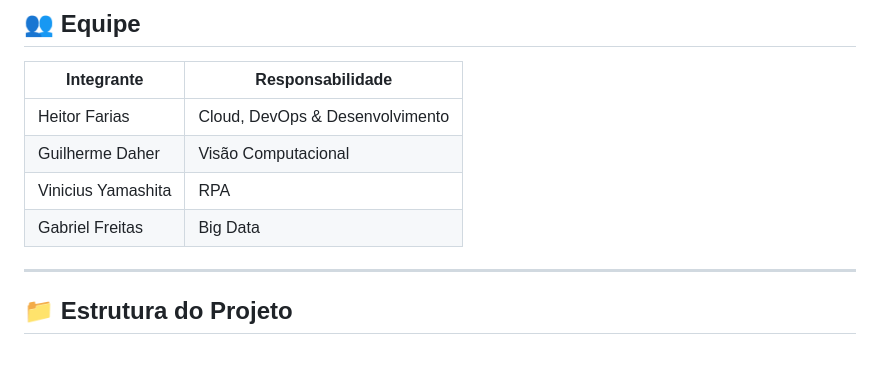
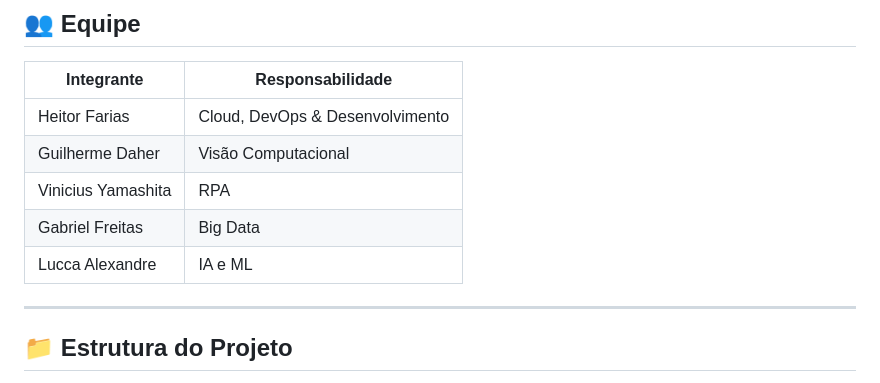
Before and after one commit to HeitorNF1/gs-1sem-2026, a Markdown page: README.md, the part around the change. Rendered like a GitHub page; blank space fills up the shorter version.

Commit message:
Add Lucca Alexandre to team members list

```diff
--- a/README.md
+++ b/README.md
@@ -88,6 +88,7 @@ on:
 | Guilherme Daher | Visão Computacional |
 | Vinicius Yamashita | RPA |
 | Gabriel Freitas | Big Data |
+| Lucca Alexandre | IA e ML |
 
 ---
 
```
